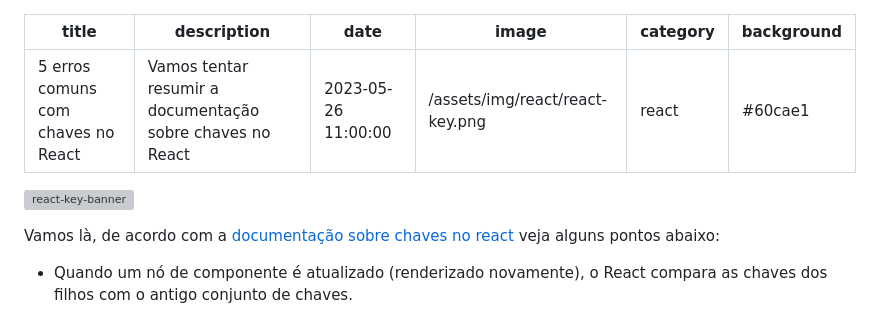
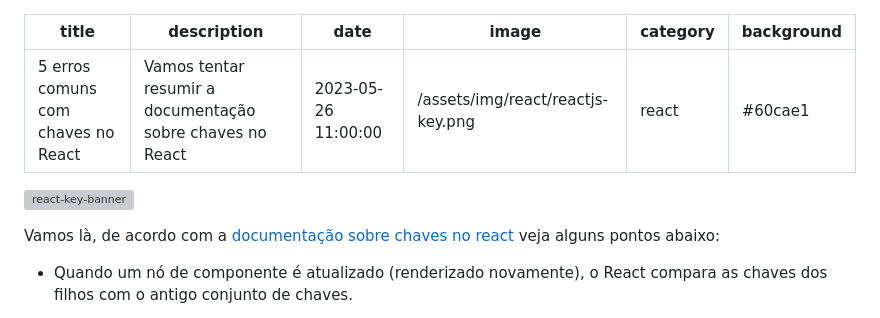
Before and after one commit to jefferson1104/blog-soaresdev, a Markdown page: posts/2023-05-26-5-erros-comuns-com-chaves-no-react.md, the part around one of its changes. GitHub-like rendering; grey boxes are pictures that could not be loaded.

Commit message:
5 erros comuns com chaves no react

```diff
--- a/posts/2023-05-26-5-erros-comuns-com-chaves-no-react.md
+++ b/posts/2023-05-26-5-erros-comuns-com-chaves-no-react.md
@@ -2,7 +2,7 @@
 title: 5 erros comuns com chaves no React
 description: Vamos tentar resumir a documentação sobre chaves no React
 date: 2023-05-26 11:00:00
-image: /assets/img/react/react-key.png
+image: /assets/img/react/reactjs-key.png
 category: react
 background: '#60cae1'
 ---
```
Also changed, not shown: other parts of posts/2023-05-26-5-erros-comuns-com-chaves-no-react.md (+1 -1 lines).
